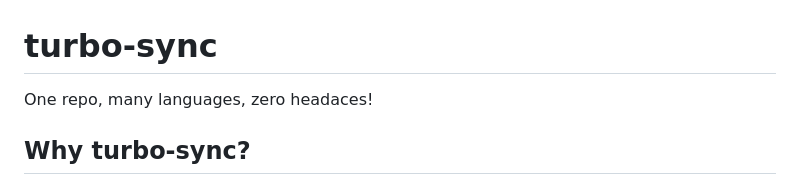
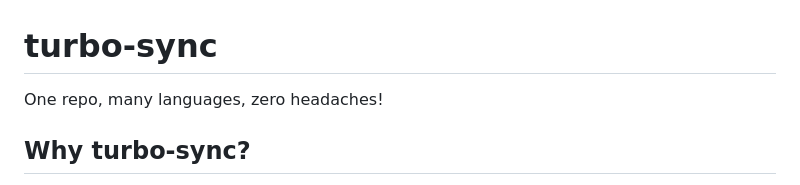
Before and after one commit to jimbuck/turbo-sync, a Markdown page: README.md, the part around the change. GitHub-like rendering.

Commit message:
Update README.md
Co-authored-by: Copilot <175728472+Copilot@users.noreply.github.com>

```diff
--- a/README.md
+++ b/README.md
@@ -1,6 +1,6 @@
 # turbo-sync
 
-One repo, many languages, zero headaces!
+One repo, many languages, zero headaches!
 
 ## Why turbo-sync?
 
```
